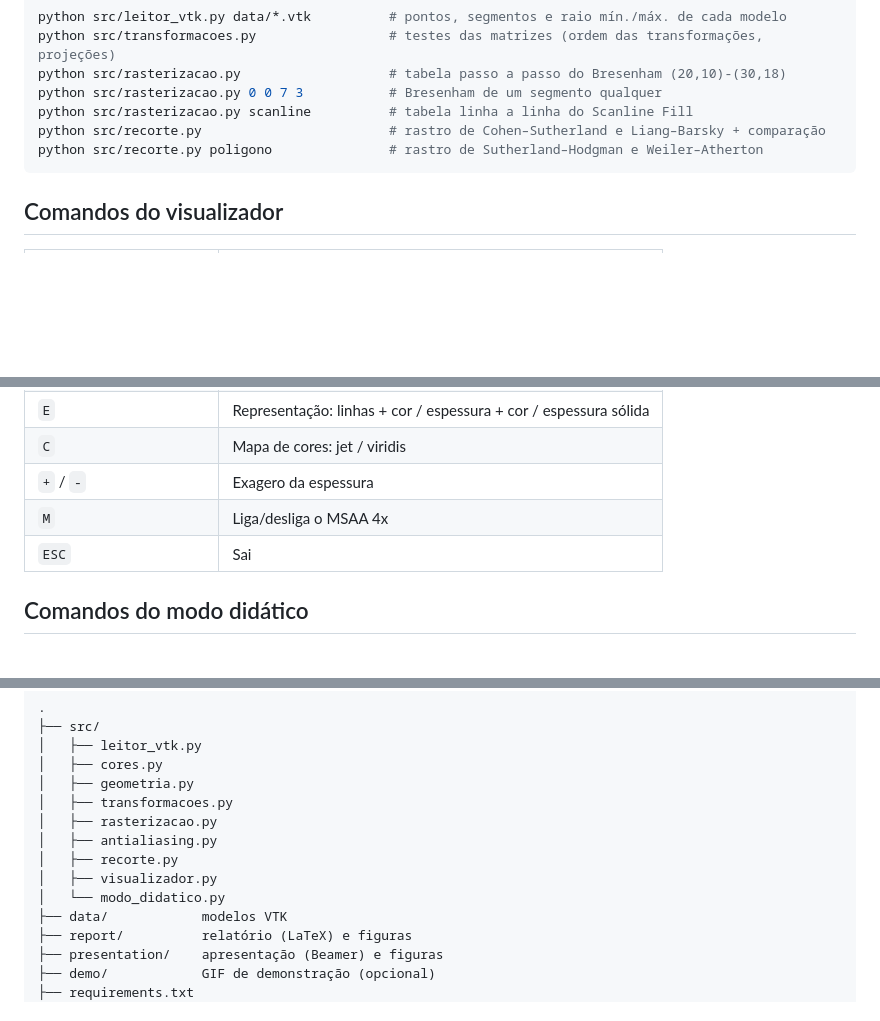
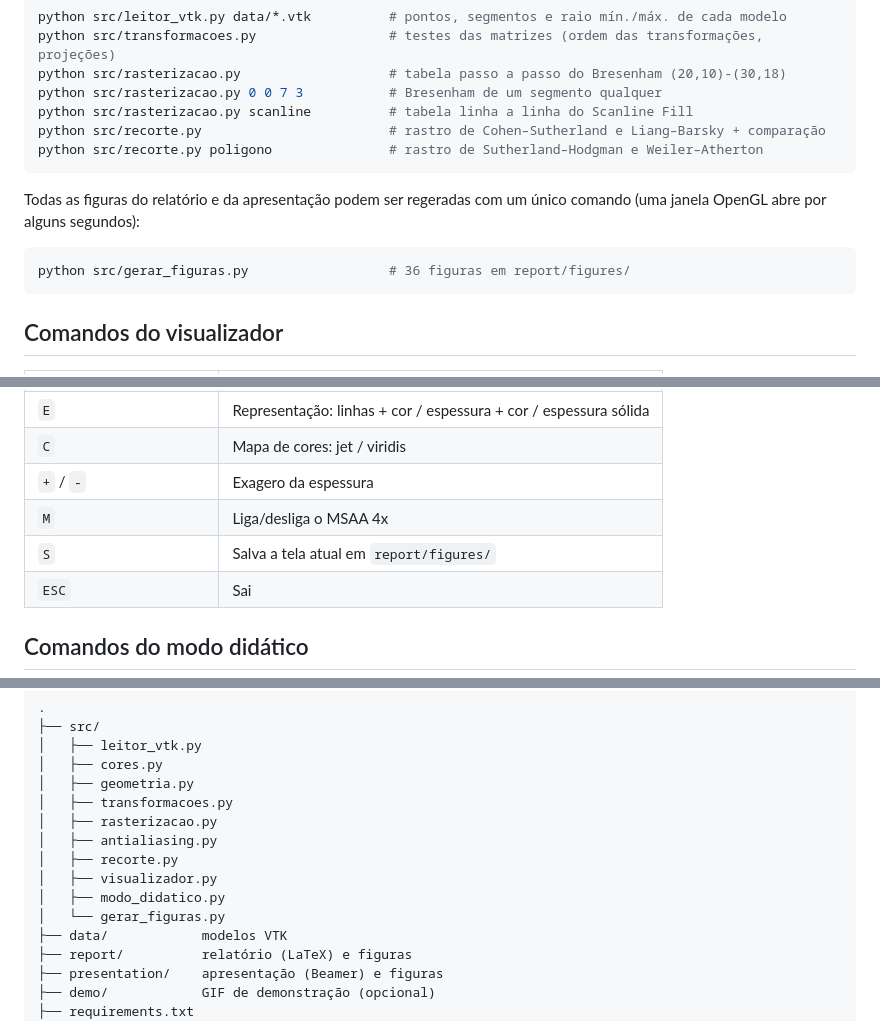
Before and after one commit to Brendagnasc/bcc327-tp1-cco, a Markdown page: README.md, 3 parts joined by grey strips. Drawn GitHub-style; blank space fills up the shorter version.

Commit message:
docs: README com captura de tela e gerador de figuras

````diff
--- a/README.md
+++ b/README.md
@@ -80,6 +80,12 @@ python src/recorte.py                        # rastro de Cohen–Sutherland e Li
 python src/recorte.py poligono               # rastro de Sutherland–Hodgman e Weiler–Atherton
 ```
 
+Todas as figuras do relatório e da apresentação podem ser regeradas com um único comando (uma janela OpenGL abre por alguns segundos):
+
+```bash
+python src/gerar_figuras.py                  # 36 figuras em report/figures/
+```
+
 ## Comandos do visualizador
 
 | Entrada | Ação |
@@ -98,6 +104,7 @@ python src/recorte.py poligono               # rastro de Sutherland–Hodgman e
 | `C` | Mapa de cores: jet / viridis |
 | `+` / `-` | Exagero da espessura |
 | `M` | Liga/desliga o MSAA 4x |
+| `S` | Salva a tela atual em `report/figures/` |
 | `ESC` | Sai |
 
 ## Comandos do modo didático
@@ -187,7 +194,8 @@ Nenhum pixel do modo didático é gerado pela biblioteca: o pygame-ce apenas amp
 │   ├── antialiasing.py
 │   ├── recorte.py
 │   ├── visualizador.py
-│   └── modo_didatico.py
+│   ├── modo_didatico.py
+│   └── gerar_figuras.py
 ├── data/            modelos VTK
 ├── report/          relatório (LaTeX) e figuras
 ├── presentation/    apresentação (Beamer) e figuras
````
